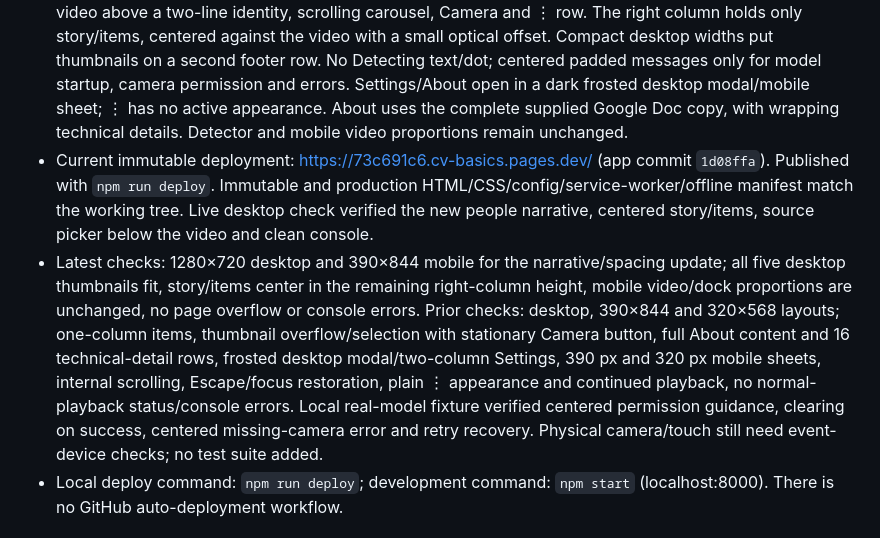
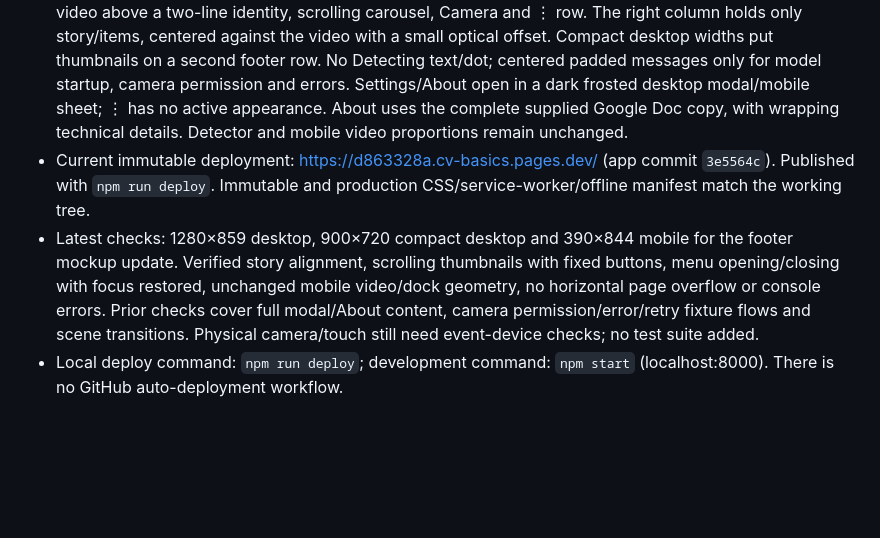
Before and after one commit to ianrichard/cv-basics, a Markdown page: HANDOFF.md, the part around the change. GitHub-like rendering; blank space fills up the shorter version.

Commit message:
Record verified desktop footer deployment

```diff
--- a/HANDOFF.md
+++ b/HANDOFF.md
@@ -7,8 +7,8 @@ This is Ian's standalone computer-vision demo for an H-E-B front-end service sum
 - Public repository: https://github.com/ianrichard/cv-basics
 - Live app: https://cv-basics.pages.dev/
 - Latest direction: follow the latest Drive Temp mockup. Mobile header is Explore Computer Vision + ⋮ only; video, story and single vertical item stack follow. Bottom source picker has overflowing thumbnails and a separate fixed Camera button on the right. Desktop follows the September 28 browser mockup: video above a two-line identity, scrolling carousel, Camera and ⋮ row. The right column holds only story/items, centered against the video with a small optical offset. Compact desktop widths put thumbnails on a second footer row. No Detecting text/dot; centered padded messages only for model startup, camera permission and errors. Settings/About open in a dark frosted desktop modal/mobile sheet; ⋮ has no active appearance. About uses the complete supplied Google Doc copy, with wrapping technical details. Detector and mobile video proportions remain unchanged.
-- Current immutable deployment: https://73c691c6.cv-basics.pages.dev/ (app commit `1d08ffa`). Published with `npm run deploy`. Immutable and production HTML/CSS/config/service-worker/offline manifest match the working tree. Live desktop check verified the new people narrative, centered story/items, source picker below the video and clean console.
-- Latest checks: 1280×720 desktop and 390×844 mobile for the narrative/spacing update; all five desktop thumbnails fit, story/items center in the remaining right-column height, mobile video/dock proportions are unchanged, no page overflow or console errors. Prior checks: desktop, 390×844 and 320×568 layouts; one-column items, thumbnail overflow/selection with stationary Camera button, full About content and 16 technical-detail rows, frosted desktop modal/two-column Settings, 390 px and 320 px mobile sheets, internal scrolling, Escape/focus restoration, plain ⋮ appearance and continued playback, no normal-playback status/console errors. Local real-model fixture verified centered permission guidance, clearing on success, centered missing-camera error and retry recovery. Physical camera/touch still need event-device checks; no test suite added.
+- Current immutable deployment: https://d863328a.cv-basics.pages.dev/ (app commit `3e5564c`). Published with `npm run deploy`. Immutable and production CSS/service-worker/offline manifest match the working tree.
+- Latest checks: 1280×859 desktop, 900×720 compact desktop and 390×844 mobile for the footer mockup update. Verified story alignment, scrolling thumbnails with fixed buttons, menu opening/closing with focus restored, unchanged mobile video/dock geometry, no horizontal page overflow or console errors. Prior checks cover full modal/About content, camera permission/error/retry fixture flows and scene transitions. Physical camera/touch still need event-device checks; no test suite added.
 - Local deploy command: `npm run deploy`; development command: `npm start` (localhost:8000). There is no GitHub auto-deployment workflow.
 
 ## User priorities and preferences
```
